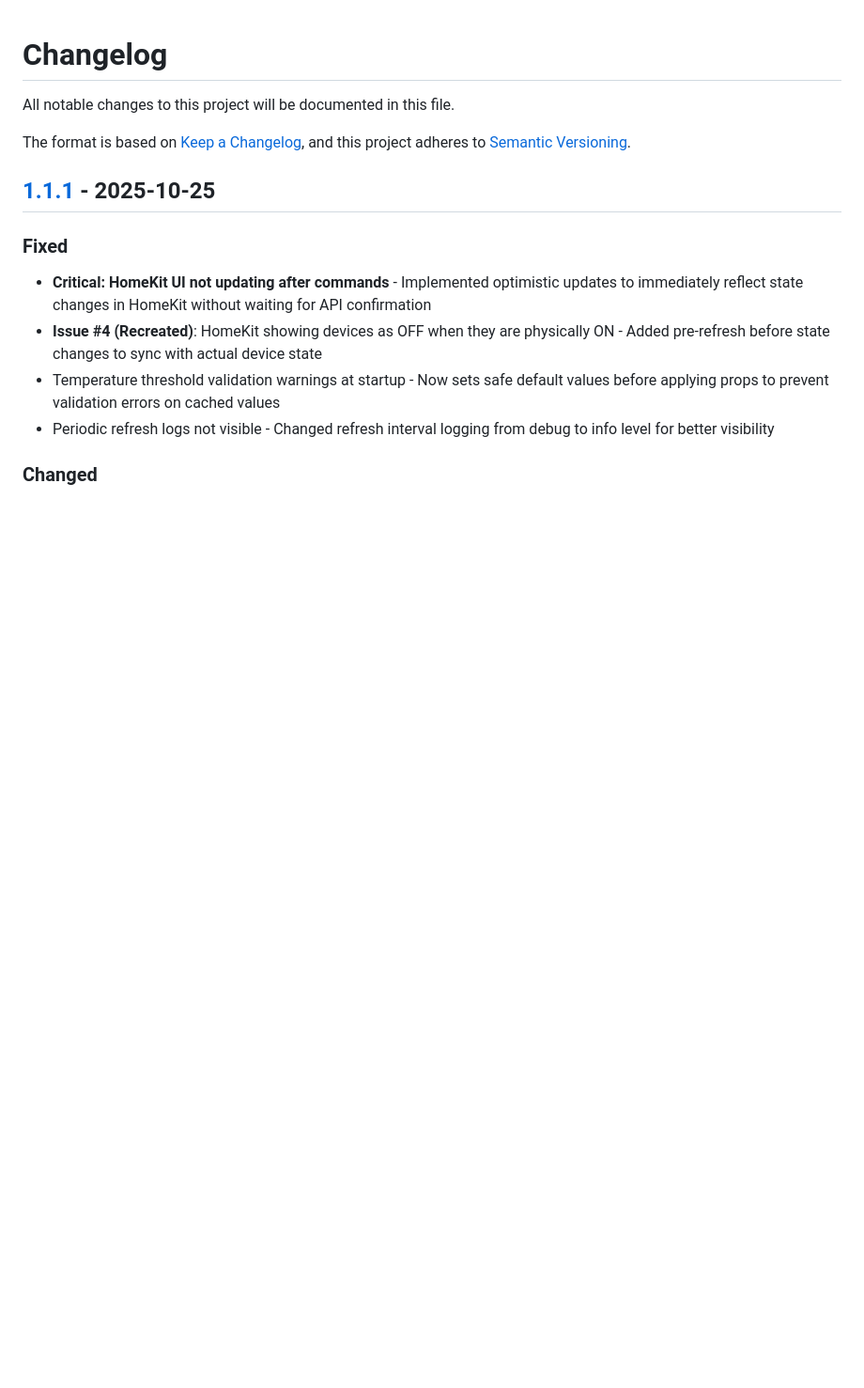
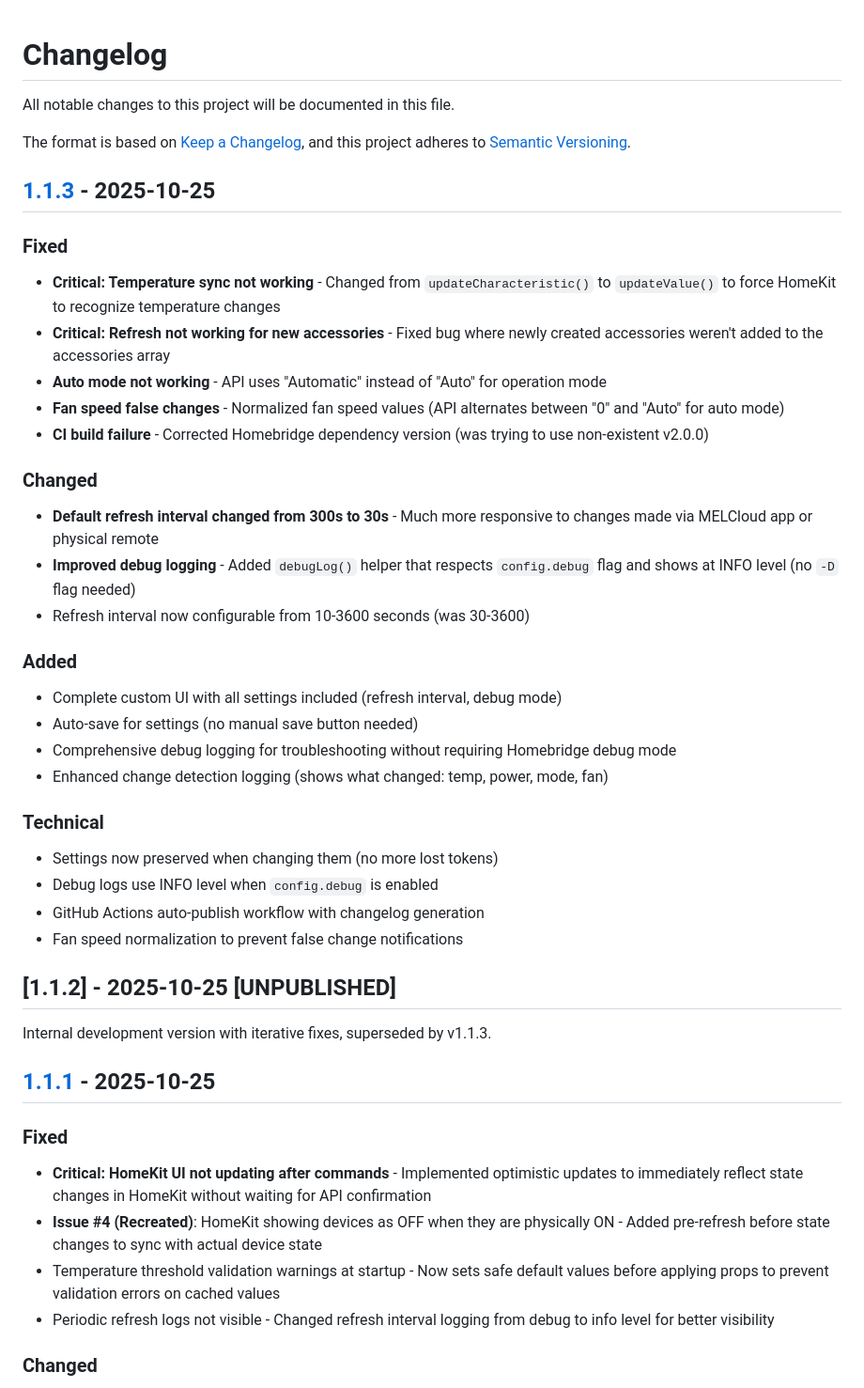
Before and after one commit to eehnsio/homebridge-melcloud-home, a Markdown page: CHANGELOG.md, the part around one of its changes. Shown at 94% size. Drawn GitHub-style; blank space fills up the shorter version.

Commit message:
Update CHANGELOG.md with v1.1.3 release notes
Added detailed changelog for v1.1.3 including all critical fixes,
improvements, and new features.

🤖 Generated with [Claude Code](https://claude.com/claude-code)

Co-Authored-By: Claude <noreply@anthropic.com>

```diff
--- a/CHANGELOG.md
+++ b/CHANGELOG.md
@@ -4,6 +4,36 @@ All notable changes to this project will be documented in this file.
 
 The format is based on [Keep a Changelog](https://keepachangelog.com/en/1.0.0/),
 and this project adheres to [Semantic Versioning](https://semver.org/spec/v2.0.0.html).
+
+## [1.1.3] - 2025-10-25
+
+### Fixed
+- **Critical: Temperature sync not working** - Changed from `updateCharacteristic()` to `updateValue()` to force HomeKit to recognize temperature changes
+- **Critical: Refresh not working for new accessories** - Fixed bug where newly created accessories weren't added to the accessories array
+- **Auto mode not working** - API uses "Automatic" instead of "Auto" for operation mode
+- **Fan speed false changes** - Normalized fan speed values (API alternates between "0" and "Auto" for auto mode)
+- **CI build failure** - Corrected Homebridge dependency version (was trying to use non-existent v2.0.0)
+
+### Changed
+- **Default refresh interval changed from 300s to 30s** - Much more responsive to changes made via MELCloud app or physical remote
+- **Improved debug logging** - Added `debugLog()` helper that respects `config.debug` flag and shows at INFO level (no `-D` flag needed)
+- Refresh interval now configurable from 10-3600 seconds (was 30-3600)
+
+### Added
+- Complete custom UI with all settings included (refresh interval, debug mode)
+- Auto-save for settings (no manual save button needed)
+- Comprehensive debug logging for troubleshooting without requiring Homebridge debug mode
+- Enhanced change detection logging (shows what changed: temp, power, mode, fan)
+
+### Technical
+- Settings now preserved when changing them (no more lost tokens)
+- Debug logs use INFO level when `config.debug` is enabled
+- GitHub Actions auto-publish workflow with changelog generation
+- Fan speed normalization to prevent false change notifications
+
+## [1.1.2] - 2025-10-25 [UNPUBLISHED]
+
+Internal development version with iterative fixes, superseded by v1.1.3.
 
 ## [1.1.1] - 2025-10-25
 
```
Also changed, not shown: other parts of CHANGELOG.md (+1 -0 lines).
